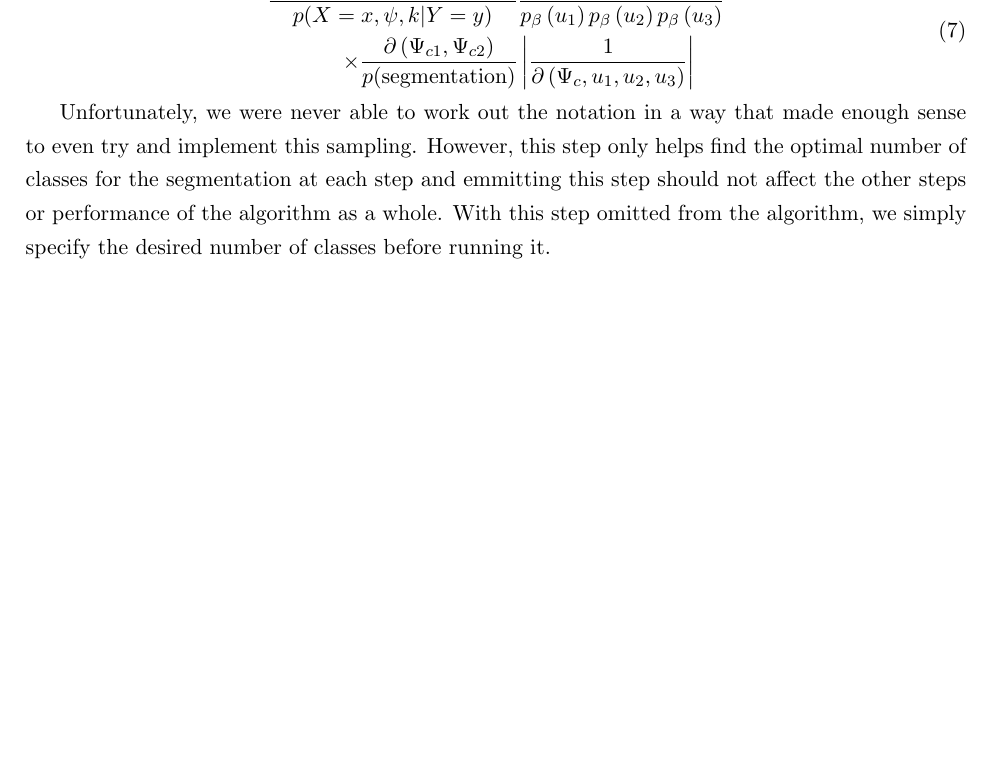
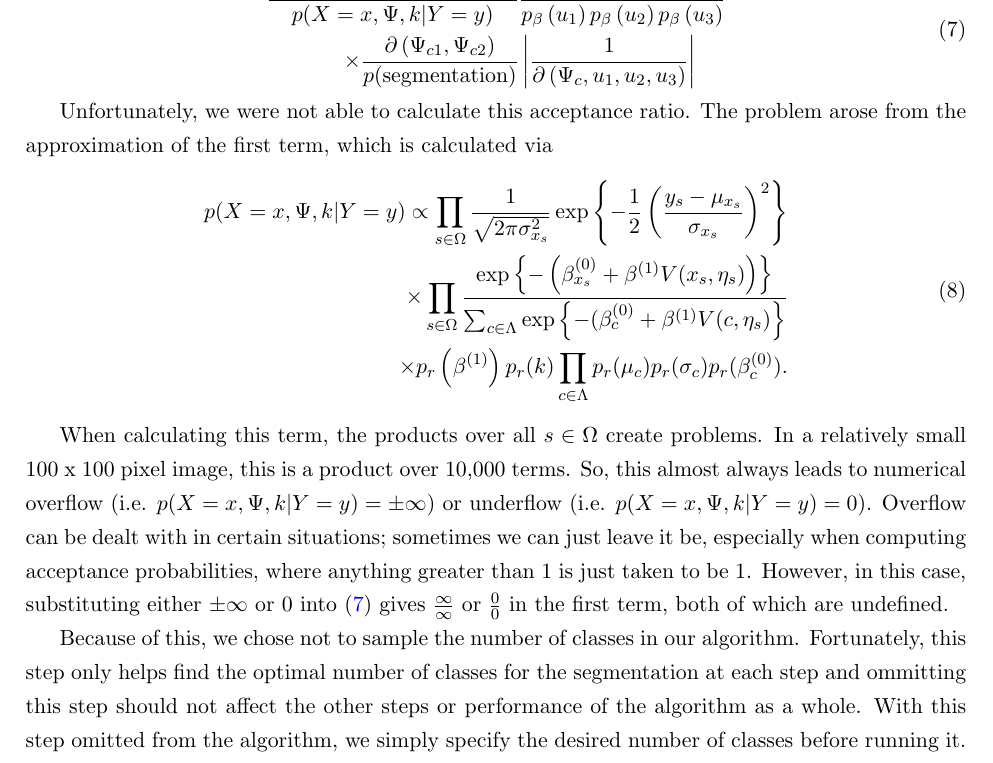
Before and after one commit to paskett/mrf-unsupervised-image-segmentation, a LaTeX paper (write_up/report.tex): part of page 6 of 6 before the commit and part of page 6 of 7 after it, cut so that both start at the same text, the shorter picture padded with empty space. Compiled offline with pdfLaTeX.

Commit message:
Extend the number of classes section

```diff
--- a/write_up/report.tex
+++ b/write_up/report.tex
@@ -206,15 +206,31 @@ The most difficult part of this paper involved sampling the number of classes.
 The notation throughout this part of the paper was very difficult to understand.
 Below is the equation for the acceptance ratio for splitting a class $c$ into $c_{1}$ and $c_{2}$.
 
-\begin{equation}
+\begin{equation}\label{acc_prob_num_classes}
 \begin{aligned}
-\frac{p\left(X=x^{+}, \psi^{+}, k^{+} | Y=y\right)}{p(X=x, \psi, k | Y=y)} & \frac{1}{p_{\beta}\left(u_{1}\right) p_{\beta}\left(u_{2}\right) p_{\beta}\left(u_{3}\right)} \\
+\frac{p\left(X=x^{+}, \Psi^{+}, k^{+} | Y=y\right)}{p(X=x, \Psi, k | Y=y)} & \frac{1}{p_{\beta}\left(u_{1}\right) p_{\beta}\left(u_{2}\right) p_{\beta}\left(u_{3}\right)} \\
 \times \frac{\partial\left(\Psi_{c 1}, \Psi_{c 2}\right)}{p(\text {segmentation})} &\left|\frac{1}{\partial\left(\Psi_{c}, u_{1}, u_{2}, u_{3}\right)}\right|
 \end{aligned}
 \end{equation}
 
-Unfortunately, we were never able to work out the notation in a way that made enough sense to even try and implement this sampling.
-However, this step only helps find the optimal number of classes for the segmentation at each step and emmitting this step should not affect the other steps or performance of the algorithm as a whole.
+Unfortunately, we were not able to calculate this acceptance ratio.
+The problem arose from the approximation of the first term, which is calculated via
+\begin{equation}
+\begin{aligned}
+   p(X=x, \Psi, k | Y = y) \propto \prod_{s \in \Omega}  \frac{1}{\sqrt{2 \pi \sigma_{x_s}^2}} \exp \left \{ -\frac{1}{2} \left( \frac{y_s - \mu_{x_s} }{ \sigma_{x_s}}\right)^2  \right \} \\
+   \times \prod_{s \in \Omega} \frac{\exp \left \{ - \left(\beta_{x_s}^{(0)} + \beta^{(1)} V(x_s, \eta_s) \right)  \right \} }{\sum_{c \in \Lambda} \exp \left \{ -(\beta^{(0)}_c + \beta^{(1)} V(c, \eta_s)  \right \}} \\
+   \times p_r\left(\beta^{(1)}\right) p_r(k) \prod_{c \in \Lambda} p_r (\mu_c) p_r ( \sigma_c ) p_r (\beta_c^{(0)}).
+\end{aligned}
+\end{equation}
+
+When calculating this term, the products over all $ s \in \Omega $ create problems.
+In a relatively small 100 x 100 pixel image, this is a product over 10,000 terms.
+So, this almost always leads to numerical overflow (i.e. $p(X=x, \Psi, k | Y = y) = \pm \infty $) or underflow (i.e. $ p(X=x, \Psi, k | Y = y) = 0$).
+Overflow can be dealt with in certain situations; sometimes we can just leave it be, especially when computing acceptance probabilities, where anything greater than 1 is just taken to be 1.
+However, in this case, substituting either $\pm\infty$ or $ 0 $ into (\ref{acc_prob_num_classes}) gives $ \frac{\infty}{\infty} $ or $ \frac{0}{0} $ in the first term, both of which are undefined.
+
+Because of this, we chose not to sample the number of classes in our algorithm.
+Fortunately, this step only helps find the optimal number of classes for the segmentation at each step and ommitting this step should not affect the other steps or performance of the algorithm as a whole.
 With this step omitted from the algorithm, we simply specify the desired number of classes before running it.
 
 \section{Results}
```
Also changed, not shown: write_up/report.pdf, write_up/report.tex (6 more changed lines).
